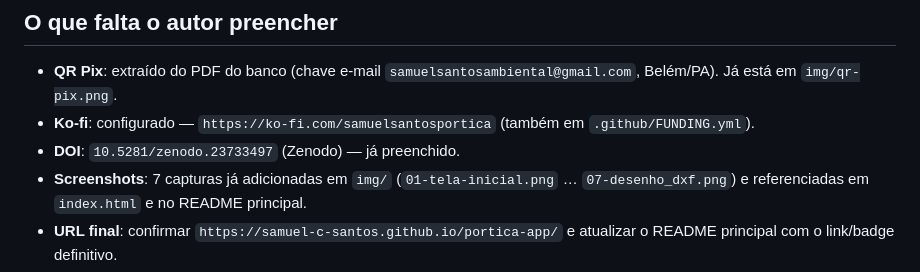
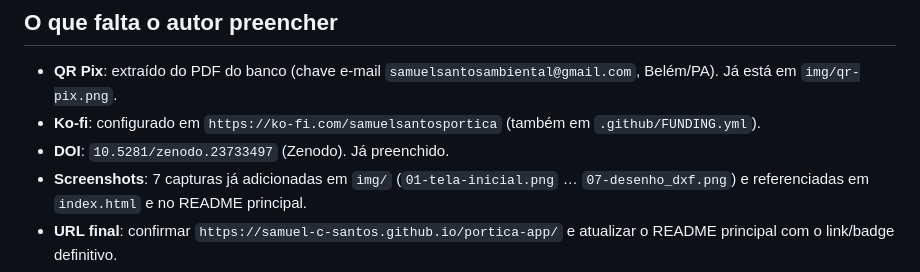
Before and after one commit to samuel-c-santos/portica-app, a Markdown page: README.md, the part around one of its changes. GitHub-like rendering.

```diff
--- a/README.md
+++ b/README.md
@@ -91,9 +91,9 @@ conteúdo da página com os documentos internos e obrigaria a renomear a pasta
 
 - **QR Pix**: extraído do PDF do banco (chave e-mail `samuelsantosambiental@gmail.com`,
   Belém/PA). Já está em `img/qr-pix.png`.
-- **Ko-fi**: configurado — `https://ko-fi.com/samuelsantosportica` (também em
+- **Ko-fi**: configurado em `https://ko-fi.com/samuelsantosportica` (também em
   `.github/FUNDING.yml`).
-- **DOI**: `10.5281/zenodo.23733497` (Zenodo) — já preenchido.
+- **DOI**: `10.5281/zenodo.23733497` (Zenodo). Já preenchido.
 - **Screenshots**: 7 capturas já adicionadas em `img/` (`01-tela-inicial.png` …
   `07-desenho_dxf.png`) e referenciadas em `index.html` e no README principal.
 - **URL final**: confirmar `https://samuel-c-santos.github.io/portica-app/` e
```
Also changed, not shown: other parts of README.md (+7 -7 lines).
